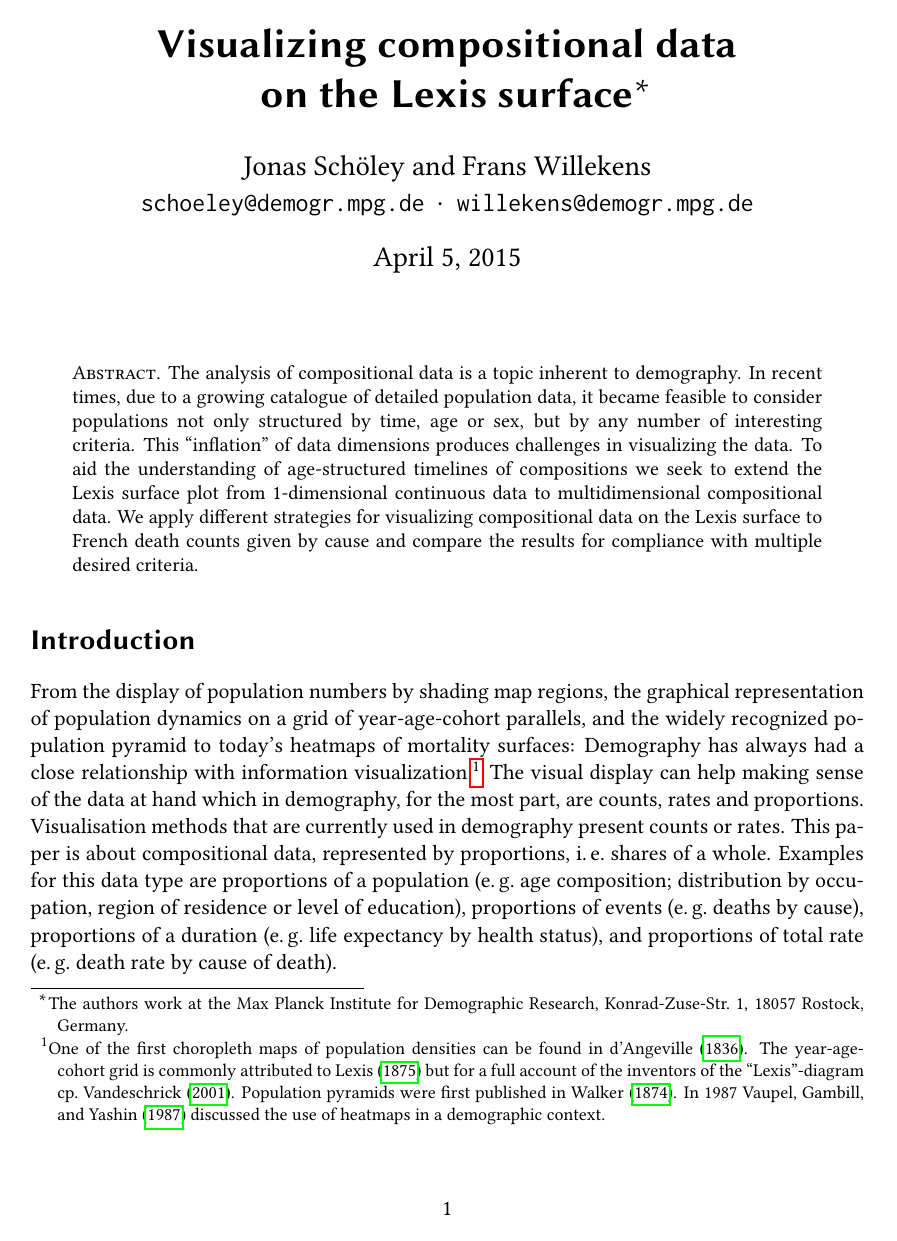
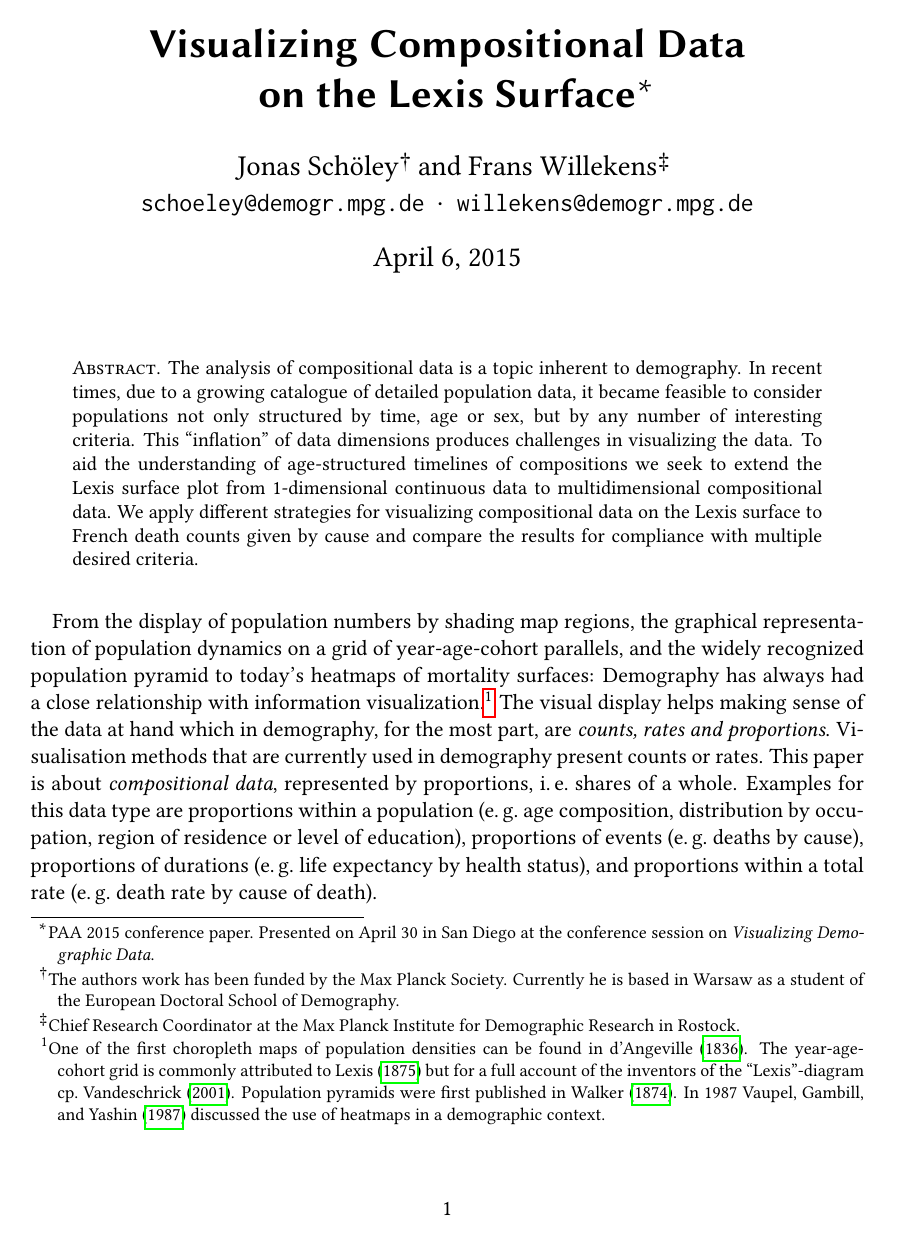
Before and after one commit to jschoeley/viscomplexis, a LaTeX document (doc/viscomplexis.tex): page 1 of 33. The pictures show the PDF file doc/viscomplexis.pdf that the author committed with the source.

Commit message:
Improve Title Page and Intro

```diff
--- a/doc/viscomplexis.tex
+++ b/doc/viscomplexis.tex
@@ -188,15 +188,14 @@ frame=bottomline,
 %%%% Meta data %%%%%%%%%%%%%%%%%%%%%%%%%%%%%%%%%%%%%%%%%%%%%%%%%%%%%%%%%%%%%%%%
 
 \usepackage[pdfauthor={Jonas Schöley, Frans Willekens},
-            pdftitle={Visualizing compositional data on the Lexis surface},
+            pdftitle={Visualizing Compositional Data on the Lexis Surface},
             pdfsubject={Visualization},
             pdfkeywords={visualization, colour, compositional data, Lexis surface},
             pdfproducer=Latex,
             pdfcreator=pdflatex]{hyperref}
 
-\title{Visualizing compositional data\\on the Lexis surface\footnote{
-The authors work at the Max Planck Institute for Demographic Research, Konrad-Zuse-Str.~1, 18057~Rostock, Germany.}}
-\author{Jonas Schöley and Frans Willekens\\
+\title{Visualizing Compositional Data\\on the Lexis Surface\footnote{PAA 2015 conference paper. Presented on April 30 in San Diego at the conference session on \emph{Visualizing Demographic Data}.}}
+\author{Jonas Schöley\footnote{The authors work has been funded by the Max Planck Society. Currently he is based in Warsaw as a student of the European Doctoral School of Demography.} \, and Frans Willekens\footnote{Chief Research Coordinator at the Max Planck Institute for Demographic Research in Rostock.}\\
 \texttt{schoeley@demogr.mpg.de $\cdot$ willekens@demogr.mpg.de}}
 \date{\today}
 
@@ -212,5 +211,6 @@ The authors work at the Max Planck Institute for Demographic Research, Konrad-Zu
 The analysis of compositional data is a topic inherent to demography. In recent times, due to a growing catalogue of detailed population data, it became feasible to consider populations not only structured by time, age or sex, but by any number of interesting criteria. This \enquote{inflation} of data dimensions produces challenges in visualizing the data. To aid the understanding of age-structured timelines of compositions we seek to extend the Lexis surface plot from 1-dimensional continuous data to multidimensional compositional data. We apply different strategies for visualizing compositional data on the Lexis surface to French death counts given by cause and compare the results for compliance with multiple desired criteria.
 \end{abstract2}
 
-\section*{Introduction}
+% Visualizing demographic data
+From the display of population numbers by shading map regions, the graphical representation of population dynamics on a grid of year-age-cohort parallels, and the widely recognized population pyramid to today's heatmaps of mortality surfaces: Demography has always had a close relationship with information visualization.\footnote{One of the first choropleth maps of population densities can be found in \textcite{Dangeville1836}. The year-age-cohort grid is commonly attributed to \textcite{Lexis1875} but for a full account of the inventors of the \enquote{Lexis}-diagram cp.~\textcite{Vandeschrick2001}. Population pyramids were first published in \textcite{Walker1874}. In 1987 \textcite{Vaupel1987} discussed the use of heatmaps in a demographic context.} The visual display helps making sense of the data at hand which in demography, for the most part, are \emph{counts, rates and proportions}. Visualisation methods that are currently used in demography present counts or rates. This paper is about \emph{compositional data}, represented by proportions, i.\,e.~shares of a whole. Examples for this data type are proportions within a population (e.\,g.~age composition, distribution by occupation, region of residence or level of education), proportions of events (e.\,g.~deaths by cause), proportions of durations (e.\,g.~life expectancy by health status), and proportions within a total rate (e.\,g.~death rate by cause of death).
 
```
Also changed, not shown: doc/viscomplexis.pdf, doc/viscomplexis.tex (61 more changed lines).
